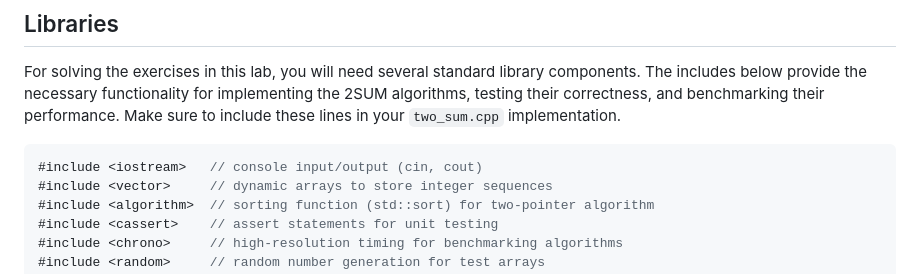
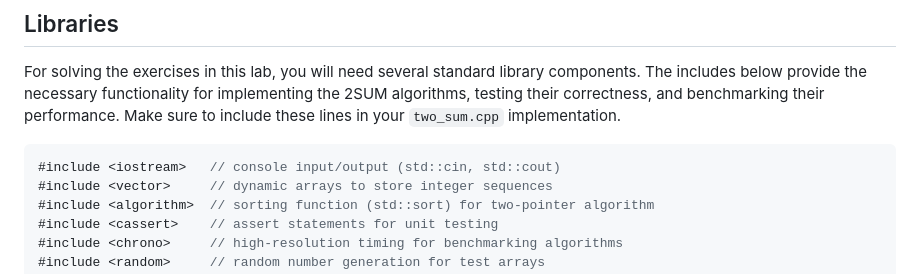
Before and after one commit to URI-CSC/212-spring-2026, a Markdown page: labs/lab-01/readme.md, the part around the change. Rendered like a GitHub page.

Commit message:
Fix include statement for iostream in readme

````diff
--- a/labs/lab-01/readme.md
+++ b/labs/lab-01/readme.md
@@ -154,7 +154,7 @@ Input Size     Brute Force     Two-Pointer
 For solving the exercises in this lab, you will need several standard library components. The includes below provide the necessary functionality for implementing the 2SUM algorithms, testing their correctness, and benchmarking their performance. Make sure to include these lines in your `two_sum.cpp` implementation.
 
 ```c++
-#include <iostream>   // console input/output (cin, cout)
+#include <iostream>   // console input/output (std::cin, std::cout)
 #include <vector>     // dynamic arrays to store integer sequences
 #include <algorithm>  // sorting function (std::sort) for two-pointer algorithm
 #include <cassert>    // assert statements for unit testing
````
